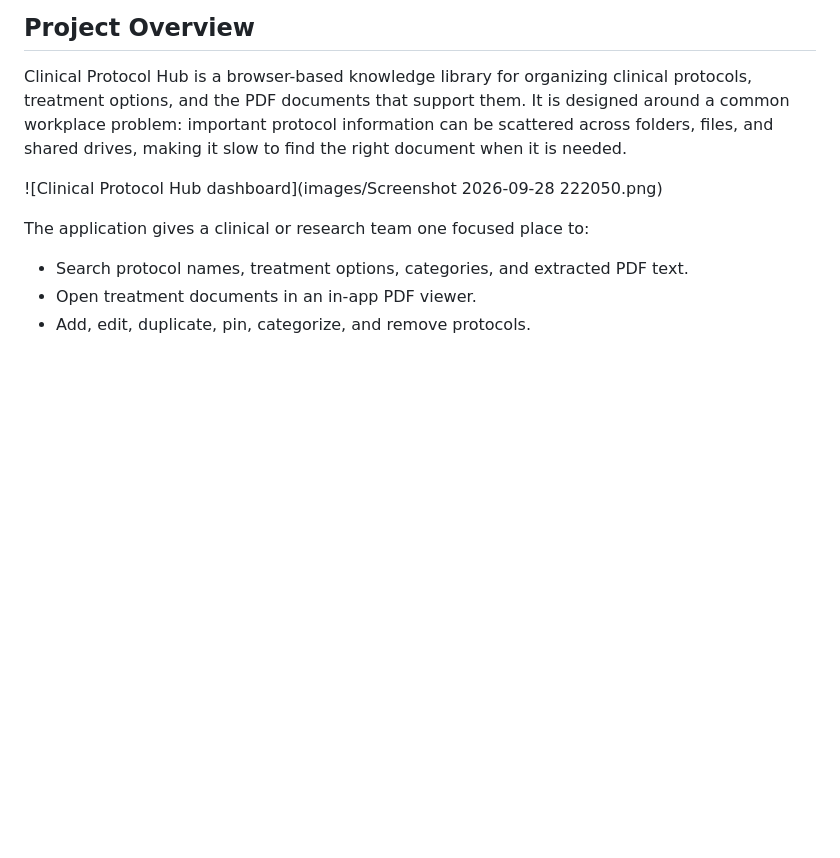
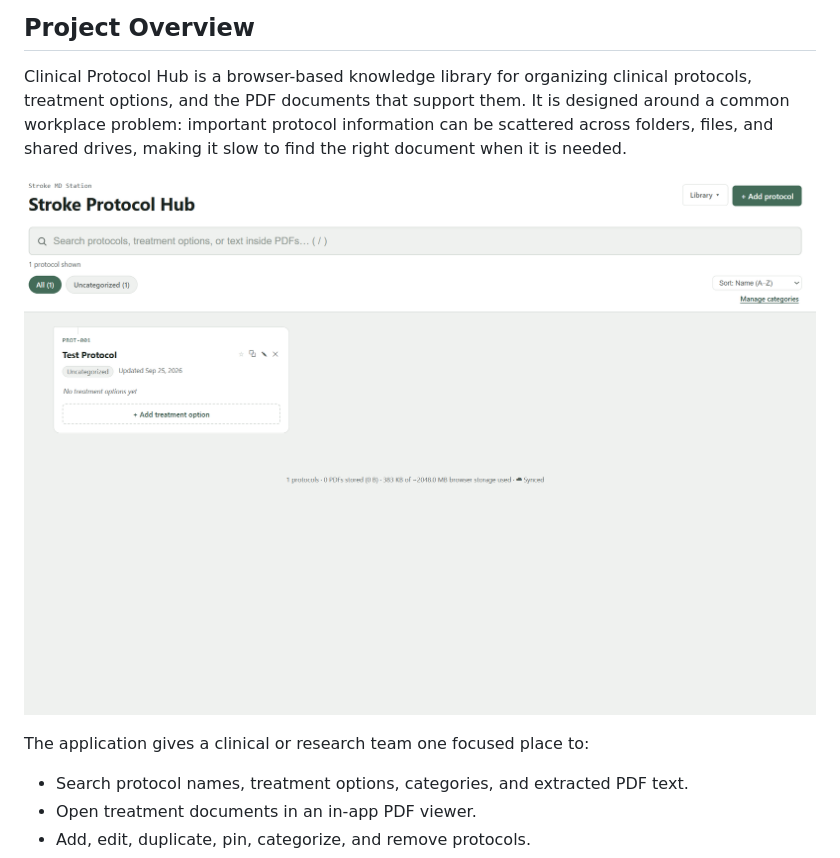
Before and after one commit to Themika/HSSClinicalShowcase, a Markdown page: README.md, the part around one of its changes. Rendered like a GitHub page; blank space fills up the shorter version.

Commit message:
Update README.md to enhance screenshot section and fix image link formatting

```diff
--- a/README.md
+++ b/README.md
@@ -15,7 +26,7 @@
 
 Clinical Protocol Hub is a browser-based knowledge library for organizing clinical protocols, treatment options, and the PDF documents that support them. It is designed around a common workplace problem: important protocol information can be scattered across folders, files, and shared drives, making it slow to find the right document when it is needed.
 
-![Clinical Protocol Hub dashboard](images/Screenshot 2026-09-28 222050.png)
+![Clinical Protocol Hub dashboard](images/Screenshot%202026-09-28%20222050.png)
 
 The application gives a clinical or research team one focused place to:
 
```
Also changed, not shown: other parts of README.md (+11 -0 lines).
